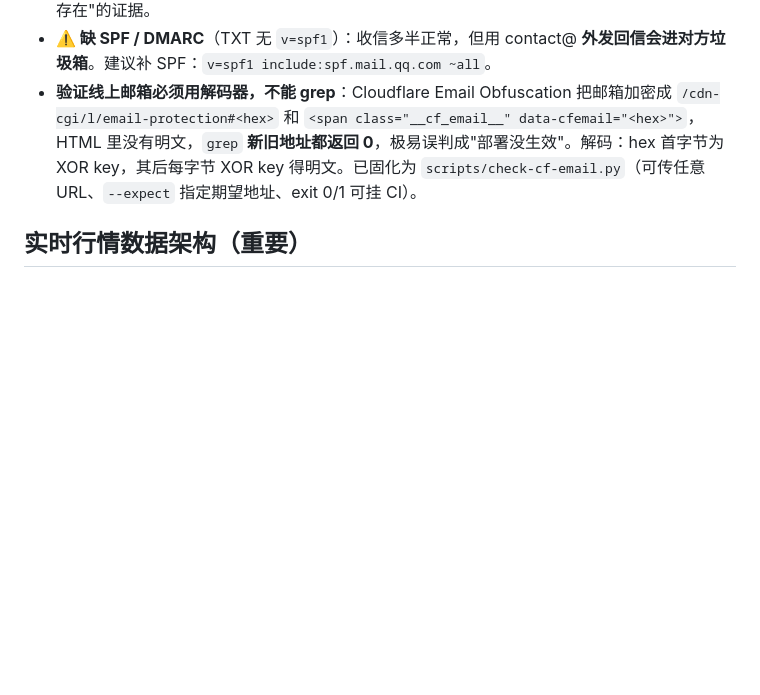
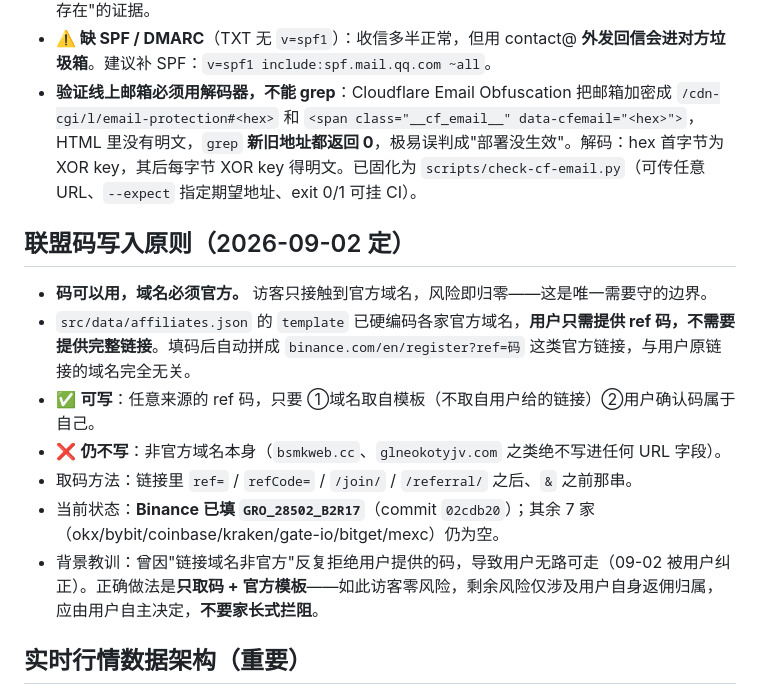
Before and after one commit to Chris123564s/cryptonav, a Markdown page: .workbuddy-ai/memory/MEMORY.md, the part around the change. Rendered like a GitHub page; blank space fills up the shorter version.

```diff
--- a/.workbuddy-ai/memory/MEMORY.md
+++ b/.workbuddy-ai/memory/MEMORY.md
@@ -17,6 +17,15 @@ CryptoNav 是一个面向**国际用户（老外）**的加密币综合导航站
 - **⚠️ 该域开了 catch-all**：随机不存在地址 `zzqx-nonexistent-9284@cryptonav.site` 的 SMTP 探测同样返回 `250 Ok` → **RCPT TO 探测在此域完全不可信**，必须做对照测试，别把 250 当"邮箱存在"的证据。
 - **⚠️ 缺 SPF / DMARC**（TXT 无 `v=spf1`）：收信多半正常，但用 contact@ **外发回信会进对方垃圾箱**。建议补 SPF：`v=spf1 include:spf.mail.qq.com ~all`。
 - **验证线上邮箱必须用解码器，不能 grep**：Cloudflare Email Obfuscation 把邮箱加密成 `/cdn-cgi/l/email-protection#<hex>` 和 `<span class="__cf_email__" data-cfemail="<hex>">`，HTML 里没有明文，`grep` **新旧地址都返回 0**，极易误判成"部署没生效"。解码：hex 首字节为 XOR key，其后每字节 XOR key 得明文。已固化为 `scripts/check-cf-email.py`（可传任意 URL、`--expect` 指定期望地址、exit 0/1 可挂 CI）。
+
+## 联盟码写入原则（2026-09-02 定）
+- **码可以用，域名必须官方。** 访客只接触到官方域名，风险即归零——这是唯一需要守的边界。
+- `src/data/affiliates.json` 的 `template` 已硬编码各家官方域名，**用户只需提供 ref 码，不需要提供完整链接**。填码后自动拼成 `binance.com/en/register?ref=码` 这类官方链接，与用户原链接的域名完全无关。
+- ✅ **可写**：任意来源的 ref 码，只要 ①域名取自模板（不取自用户给的链接）②用户确认码属于自己。
+- ❌ **仍不写**：非官方域名本身（`bsmkweb.cc`、`glneokotyjv.com` 之类绝不写进任何 URL 字段）。
+- 取码方法：链接里 `ref=` / `refCode=` / `/join/` / `/referral/` 之后、`&` 之前那串。
+- 当前状态：**Binance 已填 `GRO_28502_B2R17`**（commit `02cdb20`）；其余 7 家（okx/bybit/coinbase/kraken/gate-io/bitget/mexc）仍为空。
+- 背景教训：曾因"链接域名非官方"反复拒绝用户提供的码，导致用户无路可走（09-02 被用户纠正）。正确做法是**只取码 + 官方模板**——如此访客零风险，剩余风险仅涉及用户自身返佣归属，应由用户自主决定，**不要家长式拦阻**。
 
 ## 实时行情数据架构（重要）
 
```
Also changed, not shown: .workbuddy-ai/memory/2026-09-02.md (+15 -1 lines).
